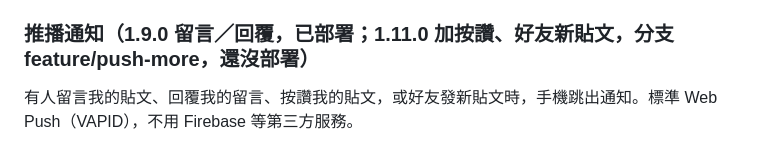
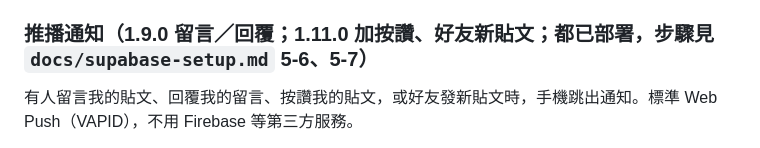
Before and after one commit to AndyWu1122/coffee-log, a Markdown page: CLAUDE.md, the part around the change. Drawn GitHub-style.

Commit message:
推播擴充（1.11.0）部署到正式專案：更新部署狀態
Co-Authored-By: Claude Opus 5.5 <noreply@anthropic.com>

```diff
--- a/CLAUDE.md
+++ b/CLAUDE.md
@@ -277,7 +277,7 @@ profiles、friendships、blocks、shared_brews、likes、reports（public，API
 - **`config.toml` 不要設定 `[edge_runtime.secrets]`**：`supabase secrets set` 會把它一起上傳到正式專案、蓋掉真的金鑰（曾經發生過）
 - 正式專案要另外部署：`npx supabase@2.120.0 functions deploy feedback`（步驟見 `docs/supabase-setup.md` 5-2）
 
-### 推播通知（1.9.0 留言／回覆，已部署；1.11.0 加按讚、好友新貼文，分支 feature/push-more，還沒部署）
+### 推播通知（1.9.0 留言／回覆；1.11.0 加按讚、好友新貼文；都已部署，步驟見 `docs/supabase-setup.md` 5-6、5-7）
 有人留言我的貼文、回覆我的留言、按讚我的貼文，或好友發新貼文時，手機跳出通知。標準 Web Push（VAPID），不用 Firebase 等第三方服務。
 - 流程：comments／likes／shared_brews 新增 → trigger `private.comments_push`／`private.likes_push`／`private.shared_brews_push`（通知誰、合併都在這裡判斷）→ pg_net → Edge Function `send-push`（service_role 讀訂閱、加密、送出）→ Apple／Google 的推播服務
   - 1.11.0 的兩個 trigger 共用 `private.push_ready()`、`private.push_send(payload)`（簽章＋`net.http_post`）、`private.push_window()`；已部署的 `comments_push` 不改
```
Also changed, not shown: docs/supabase-setup.md (+1 -1 lines).
